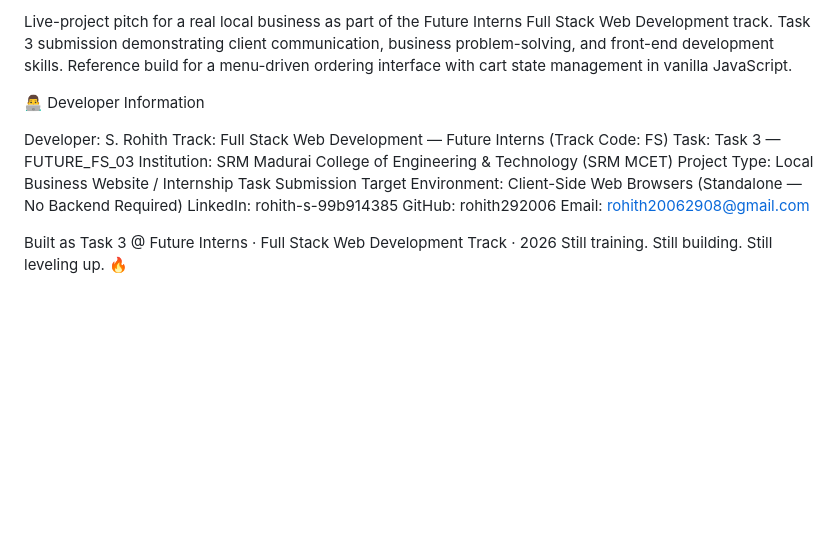
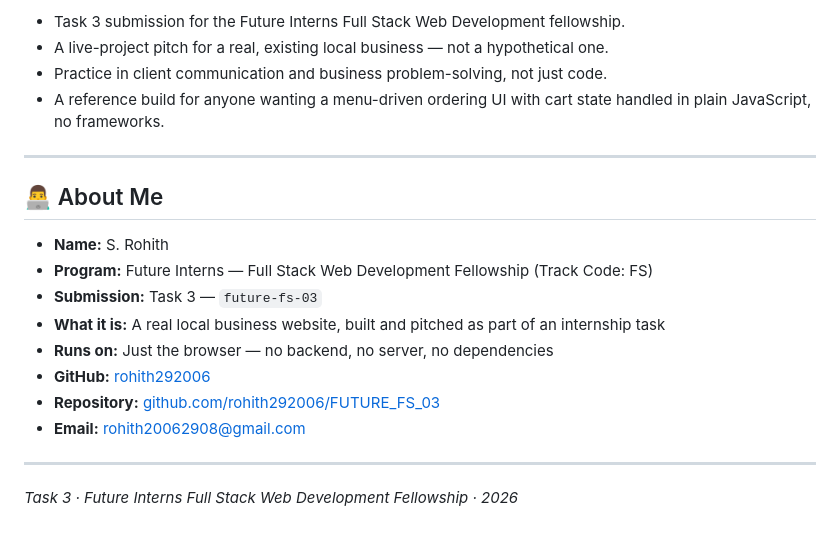
Before and after one commit to rohith292006/FUTURE_FS_03, a Markdown page: README.md, the part around one of its changes. Rendered like a GitHub page; blank space fills up the shorter version.

```diff
--- a/README.md
+++ b/README.md
@@ -98,19 +136,22 @@ git push origin main
 
-Live-project pitch for a real local business as part of the Future Interns Full Stack Web Development track.
-Task 3 submission demonstrating client communication, business problem-solving, and front-end development skills.
-Reference build for a menu-driven ordering interface with cart state management in vanilla JavaScript.
+* Task 3 submission for the Future Interns Full Stack Web Development fellowship.
+* A live-project pitch for a real, existing local business — not a hypothetical one.
+* Practice in client communication and business problem-solving, not just code.
+* A reference build for anyone wanting a menu-driven ordering UI with cart state handled in plain JavaScript, no frameworks.
 
-👨‍💻 Developer Information
+---
 
-Developer: S. Rohith
-Track: Full Stack Web Development — Future Interns (Track Code: FS)
-Task: Task 3 — FUTURE_FS_03
-Institution: SRM Madurai College of Engineering & Technology (SRM MCET)
-Project Type: Local Business Website / Internship Task Submission
-Target Environment: Client-Side Web Browsers (Standalone — No Backend Required)
-LinkedIn: rohith-s-99b914385
-GitHub: rohith292006
-Email: rohith20062908@gmail.com
+## 👨‍💻 About Me
 
-Built as Task 3 @ Future Interns · Full Stack Web Development Track · 2026
-Still training. Still building. Still leveling up. 🔥
+* **Name:** S. Rohith
+* **Program:** Future Interns — Full Stack Web Development Fellowship (Track Code: FS)
+* **Submission:** Task 3 — `future-fs-03`
+* **What it is:** A real local business website, built and pitched as part of an internship task
+* **Runs on:** Just the browser — no backend, no server, no dependencies
+* **GitHub:** [rohith292006](https://github.com/rohith292006)
+* **Repository:** [github.com/rohith292006/FUTURE_FS_03](https://github.com/rohith292006/FUTURE_FS_03)
+* **Email:** rohith20062908@gmail.com
+
+---
+
+*Task 3 · Future Interns Full Stack Web Development Fellowship · 2026*
```
Also changed, not shown: other parts of README.md (+107 -69 lines).
